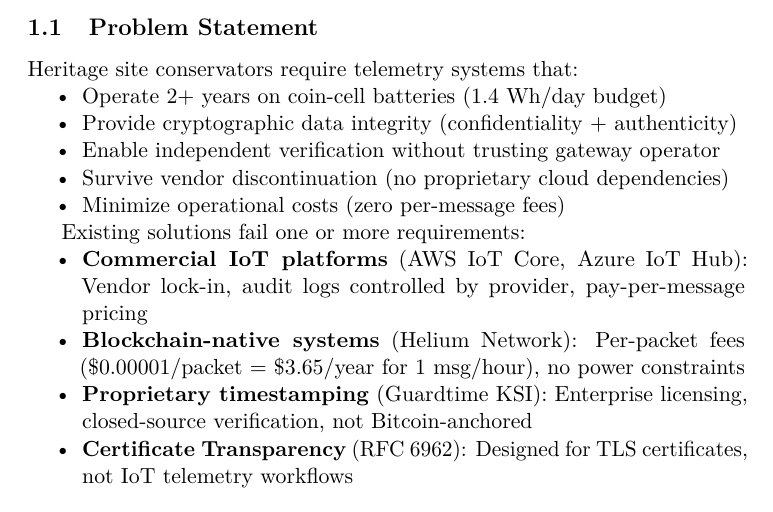
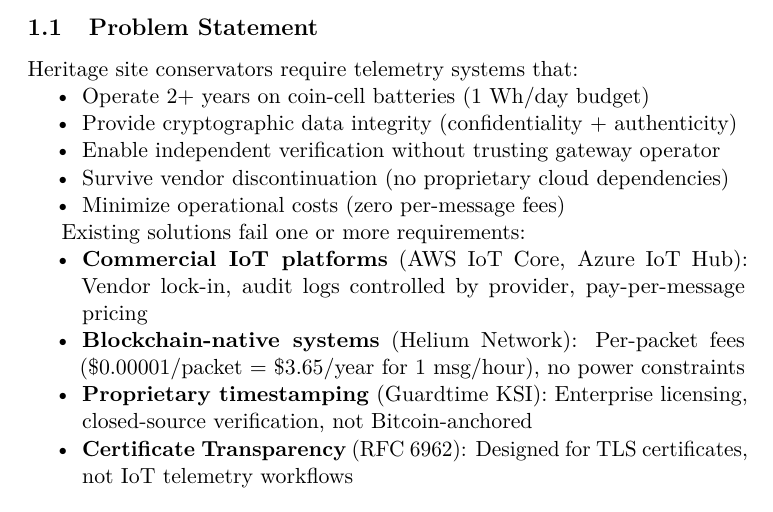
Before and after one commit to bilalobe/trackone, a LaTeX document (src/main.tex, which reads src/includes/intro.tex): part of page 5 of 54, cut so that both start at the same text. Compiled offline with pdfLaTeX.

Commit message:
fix(adr): correct battery budget for telemetry systems in documentation

```diff
--- a/src/includes/intro.tex
+++ b/src/includes/intro.tex
@@ -10,7 +10,7 @@
 
 Heritage site conservators require telemetry systems that:
 \begin{itemize}[nosep]
-    \item Operate 2+ years on coin-cell batteries (1.4 Wh/day budget)
+    \item Operate 2+ years on coin-cell batteries (1 Wh/day budget)
     \item Provide cryptographic data integrity (confidentiality + authenticity)
     \item Enable independent verification without trusting gateway operator
     \item Survive vendor discontinuation (no proprietary cloud dependencies)
```
